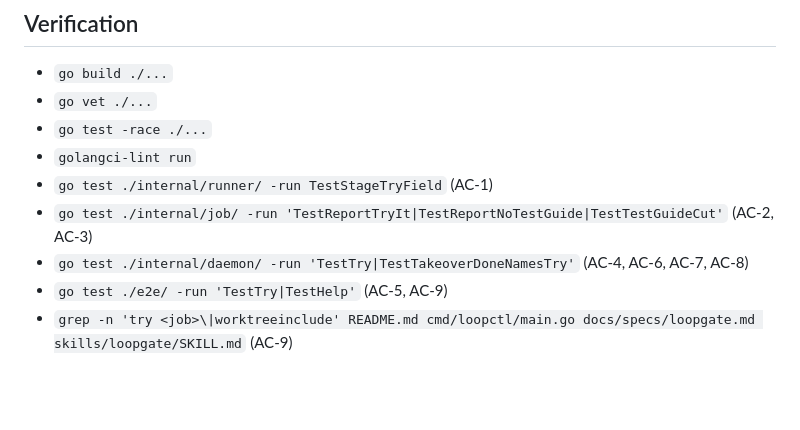
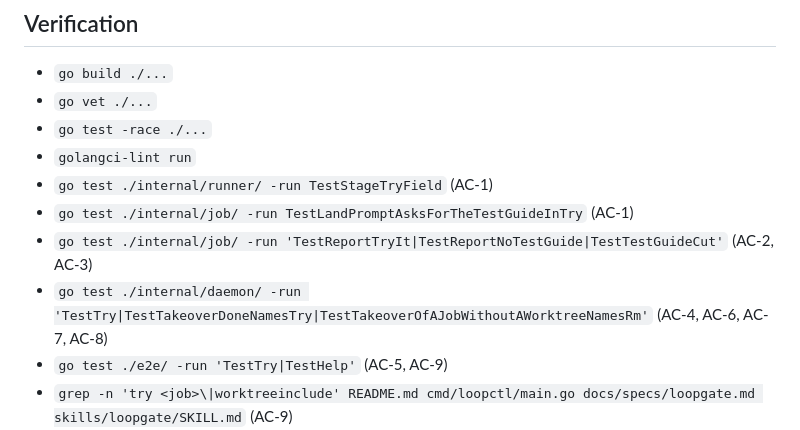
Before and after one commit to yeremi777/loopgate, a Markdown page: docs/specs/try-it.md, the part around the change. Drawn GitHub-style; blank space fills up the shorter version.

Commit message:
map try-it's first criterion to the land prompt test and its refusal criteria to the takeover test of a job without a worktree

```diff
--- a/docs/specs/try-it.md
+++ b/docs/specs/try-it.md
@@ -29,8 +29,9 @@ Every done Job carries a Test guide, and `loopctl try <job>` readies the Job's o
 - `go test -race ./...`
 - `golangci-lint run`
 - `go test ./internal/runner/ -run TestStageTryField` (AC-1)
+- `go test ./internal/job/ -run TestLandPromptAsksForTheTestGuideInTry` (AC-1)
 - `go test ./internal/job/ -run 'TestReportTryIt|TestReportNoTestGuide|TestTestGuideCut'` (AC-2, AC-3)
-- `go test ./internal/daemon/ -run 'TestTry|TestTakeoverDoneNamesTry'` (AC-4, AC-6, AC-7, AC-8)
+- `go test ./internal/daemon/ -run 'TestTry|TestTakeoverDoneNamesTry|TestTakeoverOfAJobWithoutAWorktreeNamesRm'` (AC-4, AC-6, AC-7, AC-8)
 - `go test ./e2e/ -run 'TestTry|TestHelp'` (AC-5, AC-9)
 - `grep -n 'try <job>\|worktreeinclude' README.md cmd/loopctl/main.go docs/specs/loopgate.md skills/loopgate/SKILL.md` (AC-9)
 - Demo: a rojak-backend-api Job from a Spec with a `Demo:` line ends done; its PR shows `### Try it` with the Test guide; `loopctl try <prefix>` copies `.env` and prints the guide; starting the app from that worktree as the guide says serves the changed endpoints in Swagger.
```
